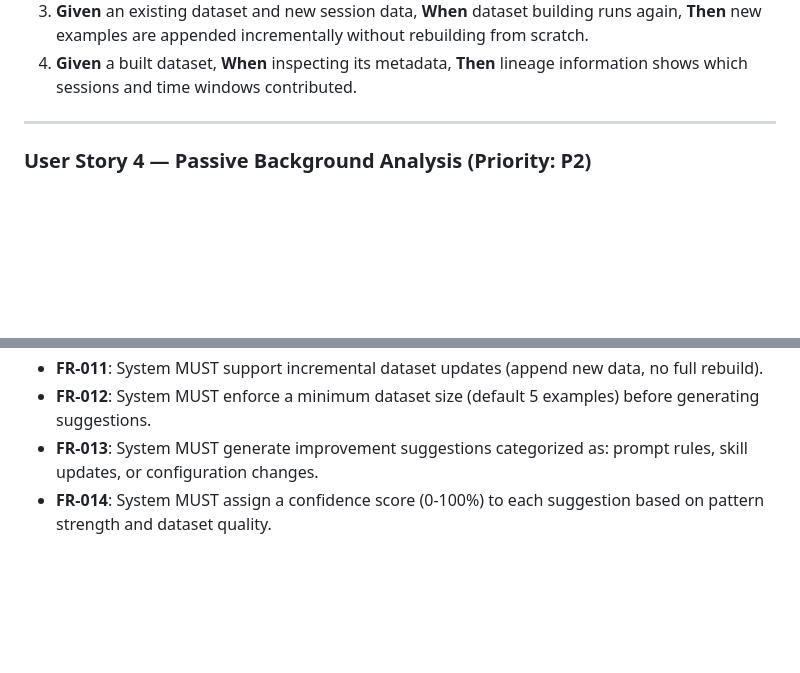
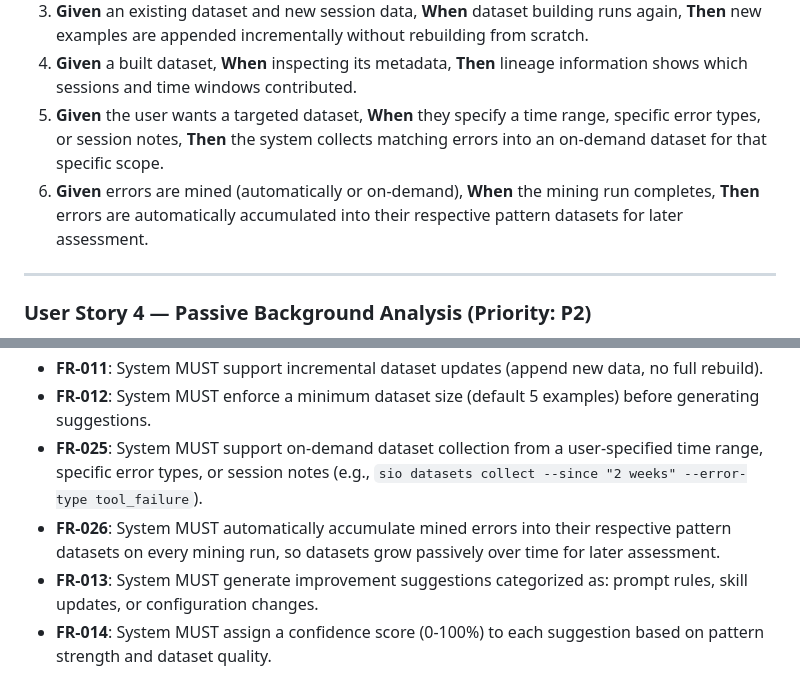
Before and after one commit to gyasis/SIO, a Markdown page: specs/002-sio-redesign/spec.md, 2 parts joined by grey strips. GitHub-like rendering; blank space fills up the shorter version.

```diff
--- a/specs/002-sio-redesign/spec.md
+++ b/specs/002-sio-redesign/spec.md
@@ -55,6 +55,8 @@ As a developer, I want each pattern to have a structured dataset of positive (su
 2. **Given** a pattern with fewer examples than the minimum threshold (default 5), **When** dataset building runs, **Then** the pattern is skipped with a note that more data is needed.
 3. **Given** an existing dataset and new session data, **When** dataset building runs again, **Then** new examples are appended incrementally without rebuilding from scratch.
 4. **Given** a built dataset, **When** inspecting its metadata, **Then** lineage information shows which sessions and time windows contributed.
+5. **Given** the user wants a targeted dataset, **When** they specify a time range, specific error types, or session notes, **Then** the system collects matching errors into an on-demand dataset for that specific scope.
+6. **Given** errors are mined (automatically or on-demand), **When** the mining run completes, **Then** errors are automatically accumulated into their respective pattern datasets for later assessment.
 
 ---
 
@@ -135,6 +137,8 @@ As a developer, I want approved suggestions to be written to the correct configu
 - **FR-010**: System MUST track dataset lineage (contributing sessions, time windows, pattern version).
 - **FR-011**: System MUST support incremental dataset updates (append new data, no full rebuild).
 - **FR-012**: System MUST enforce a minimum dataset size (default 5 examples) before generating suggestions.
+- **FR-025**: System MUST support on-demand dataset collection from a user-specified time range, specific error types, or session notes (e.g., `sio datasets collect --since "2 weeks" --error-type tool_failure`).
+- **FR-026**: System MUST automatically accumulate mined errors into their respective pattern datasets on every mining run, so datasets grow passively over time for later assessment.
 - **FR-013**: System MUST generate improvement suggestions categorized as: prompt rules, skill updates, or configuration changes.
 - **FR-014**: System MUST assign a confidence score (0-100%) to each suggestion based on pattern strength and dataset quality.
 - **FR-015**: System MUST write suggestions to a ranked home file with priority sections and actionable commands.
```
Also changed, not shown: specs/002-sio-redesign/tasks.md (+6 -4 lines).
